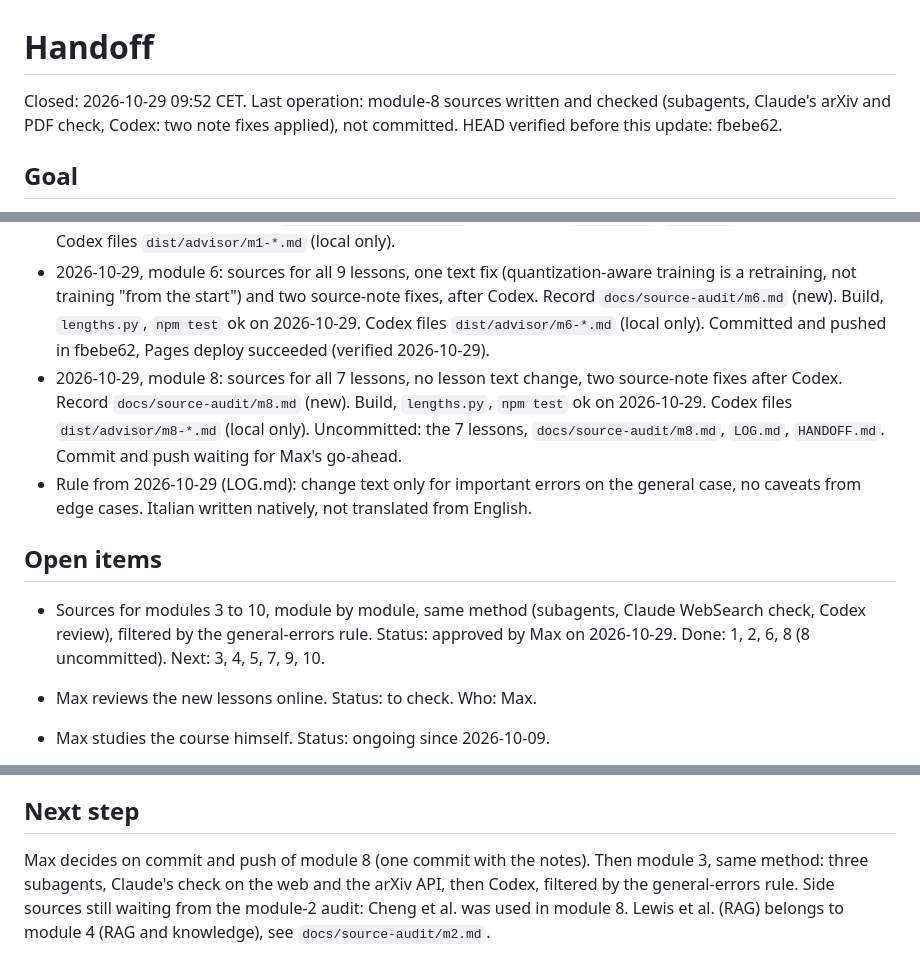
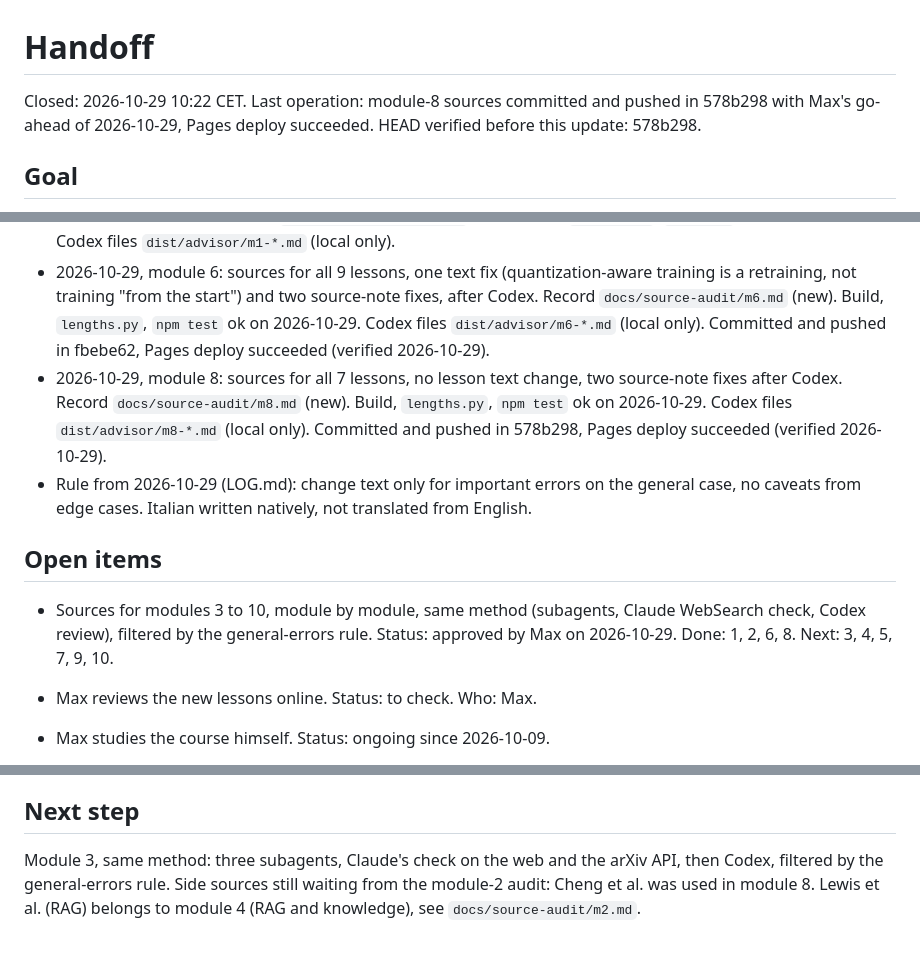
Before and after one commit to maxto/ai-one-token-at-a-time, a Markdown page: HANDOFF.md, 3 parts joined by grey strips. Drawn GitHub-style.

```diff
--- a/HANDOFF.md
+++ b/HANDOFF.md
@@ -1,6 +1,6 @@
 # Handoff
 
-Closed: 2026-10-29 09:52 CET. Last operation: module-8 sources written and checked (subagents, Claude's arXiv and PDF check, Codex: two note fixes applied), not committed. HEAD verified before this update: fbebe62.
+Closed: 2026-10-29 10:22 CET. Last operation: module-8 sources committed and pushed in 578b298 with Max's go-ahead of 2026-10-29, Pages deploy succeeded. HEAD verified before this update: 578b298.
 
 ## Goal
 
@@ -18,12 +18,12 @@ The course is done for now, not closed: 10 modules, 86 lessons, live at https://
 - 2026-10-29, committed and pushed in 8ed6370: sources for the other six module-2 lessons, so all 9 lessons of module 2 have them, with wording corrections (see LOG.md). Pages deploy of 8ed6370 succeeded (verified 2026-10-29). Codex files `dist/advisor/m2-rest-*.md` (local only).
 - 2026-10-29, committed and pushed in c8e55ab, Pages deploy succeeded (verified 2026-10-29): sources for all 9 lessons of module 1, three text fixes (top-k-top-p accuracy, embeddings "keywords", new temperature analogy) and a source-note fix. Record `docs/source-audit/m1.md` (new). Build, `lengths.py`, `npm test` ok on 2026-10-29. Codex files `dist/advisor/m1-*.md` (local only).
 - 2026-10-29, module 6: sources for all 9 lessons, one text fix (quantization-aware training is a retraining, not training "from the start") and two source-note fixes, after Codex. Record `docs/source-audit/m6.md` (new). Build, `lengths.py`, `npm test` ok on 2026-10-29. Codex files `dist/advisor/m6-*.md` (local only). Committed and pushed in fbebe62, Pages deploy succeeded (verified 2026-10-29).
-- 2026-10-29, module 8: sources for all 7 lessons, no lesson text change, two source-note fixes after Codex. Record `docs/source-audit/m8.md` (new). Build, `lengths.py`, `npm test` ok on 2026-10-29. Codex files `dist/advisor/m8-*.md` (local only). Uncommitted: the 7 lessons, `docs/source-audit/m8.md`, `LOG.md`, `HANDOFF.md`. Commit and push waiting for Max's go-ahead.
+- 2026-10-29, module 8: sources for all 7 lessons, no lesson text change, two source-note fixes after Codex. Record `docs/source-audit/m8.md` (new). Build, `lengths.py`, `npm test` ok on 2026-10-29. Codex files `dist/advisor/m8-*.md` (local only). Committed and pushed in 578b298, Pages deploy succeeded (verified 2026-10-29).
 - Rule from 2026-10-29 (LOG.md): change text only for important errors on the general case, no caveats from edge cases. Italian written natively, not translated from English.
 
 ## Open items
 
-- Sources for modules 3 to 10, module by module, same method (subagents, Claude WebSearch check, Codex review), filtered by the general-errors rule. Status: approved by Max on 2026-10-29. Done: 1, 2, 6, 8 (8 uncommitted). Next: 3, 4, 5, 7, 9, 10.
+- Sources for modules 3 to 10, module by module, same method (subagents, Claude WebSearch check, Codex review), filtered by the general-errors rule. Status: approved by Max on 2026-10-29. Done: 1, 2, 6, 8. Next: 3, 4, 5, 7, 9, 10.
 
 - Max reviews the new lessons online. Status: to check. Who: Max.
 - Max studies the course himself. Status: ongoing since 2026-10-09.
@@ -41,4 +41,4 @@ The next focus is AI applied to finance, as Macroasset content, not in this repo
 
 ## Next step
 
-Max decides on commit and push of module 8 (one commit with the notes). Then module 3, same method: three subagents, Claude's check on the web and the arXiv API, then Codex, filtered by the general-errors rule. Side sources still waiting from the module-2 audit: Cheng et al. was used in module 8. Lewis et al. (RAG) belongs to module 4 (RAG and knowledge), see `docs/source-audit/m2.md`.
+Module 3, same method: three subagents, Claude's check on the web and the arXiv API, then Codex, filtered by the general-errors rule. Side sources still waiting from the module-2 audit: Cheng et al. was used in module 8. Lewis et al. (RAG) belongs to module 4 (RAG and knowledge), see `docs/source-audit/m2.md`.
```
Also changed, not shown: LOG.md (+10 -0 lines).
